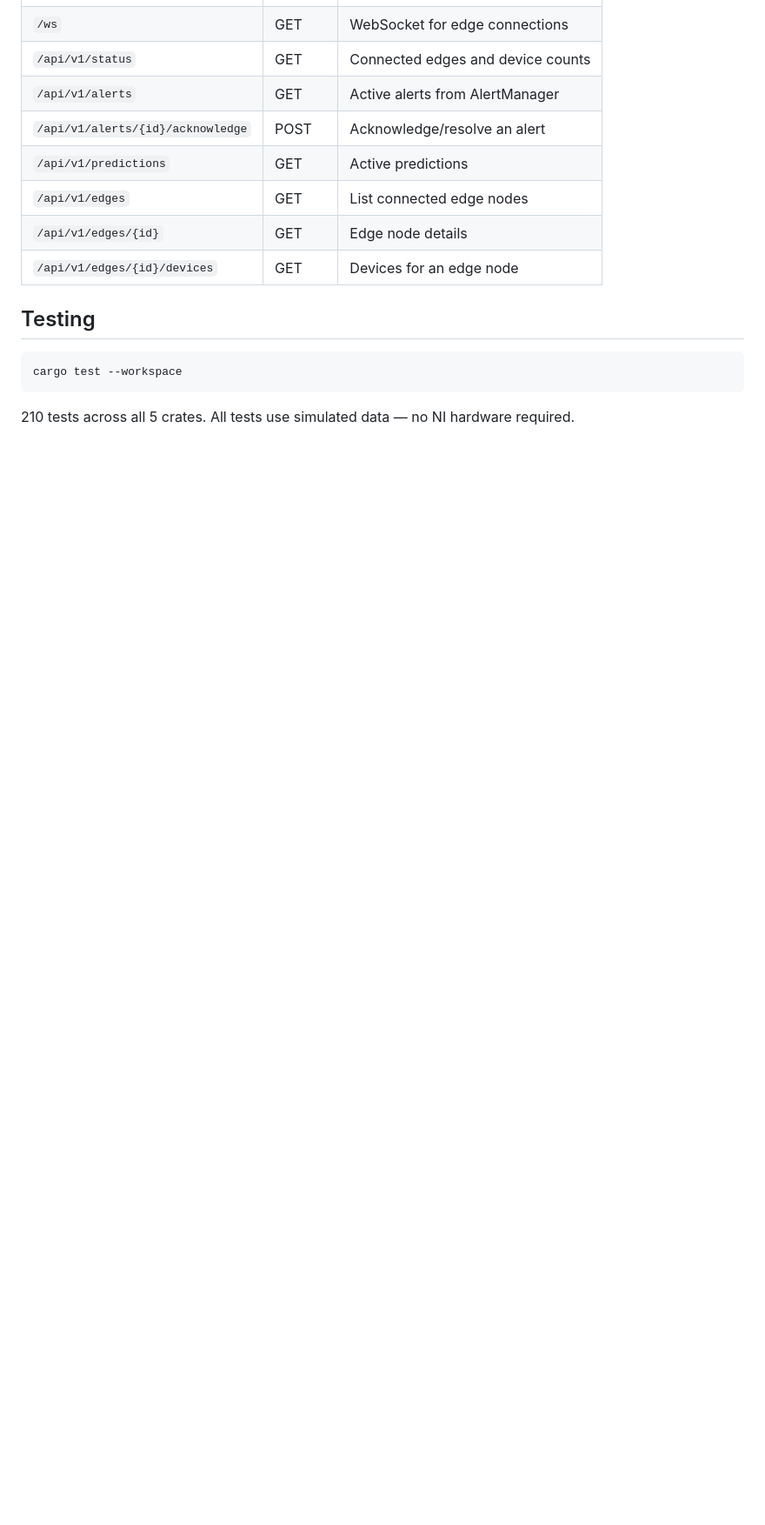
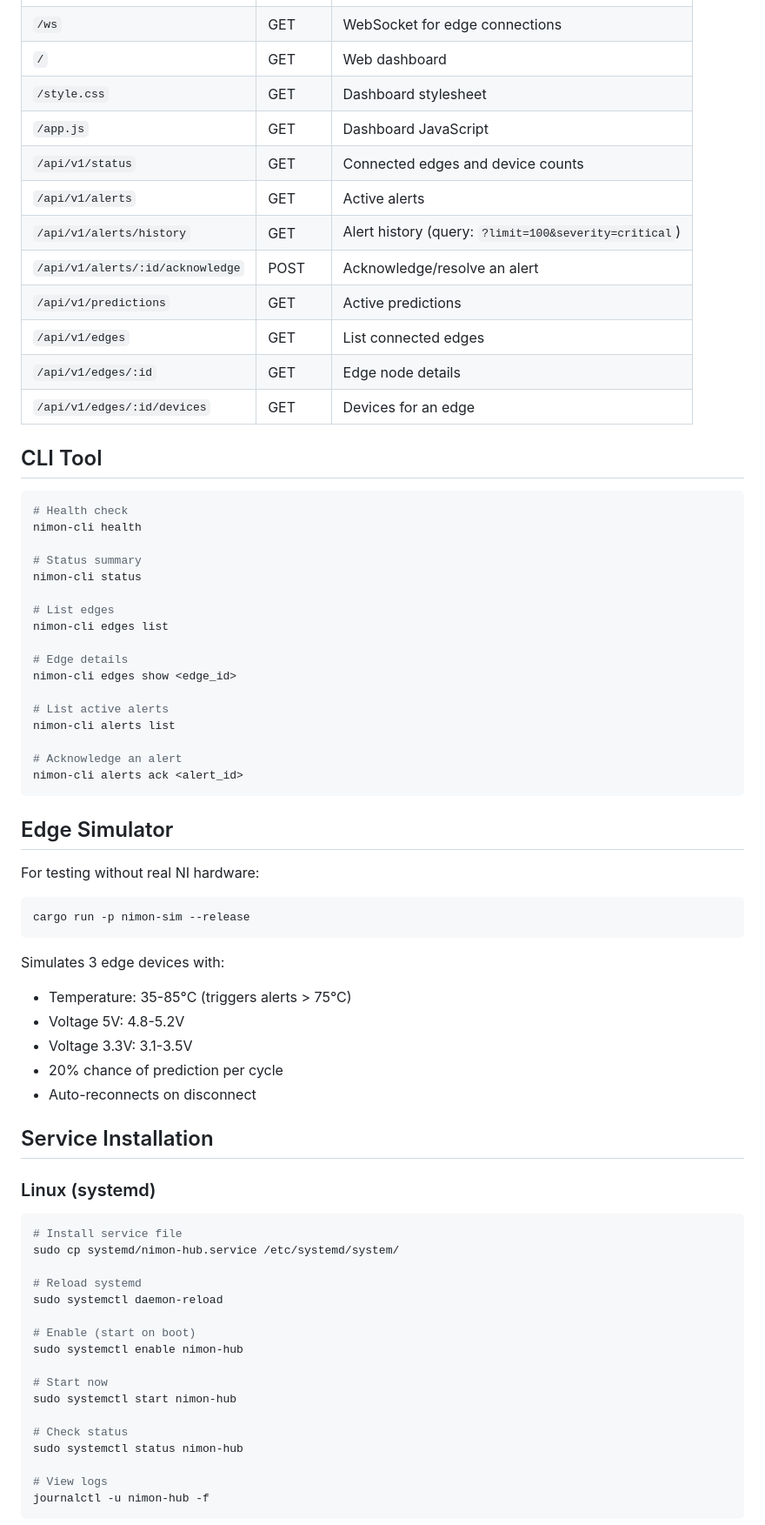
Before and after one commit to zeshanabdullah10/nimon, a Markdown page: README.md, the part around one of its changes. Shown at 87% size. GitHub-like rendering; blank space fills up the shorter version.

Commit message:
docs: complete README overhaul with all features documented
Co-Authored-By: Claude Opus 4.6 <noreply@anthropic.com>

````diff
--- a/README.md
+++ b/README.md
@@ -123,16 +178,74 @@ cargo run -p nimon-cli --release -- edges list
 | `/ws` | GET | WebSocket for edge connections |
+| `/` | GET | Web dashboard |
+| `/style.css` | GET | Dashboard stylesheet |
+| `/app.js` | GET | Dashboard JavaScript |
 | `/api/v1/status` | GET | Connected edges and device counts |
-| `/api/v1/alerts` | GET | Active alerts from AlertManager |
-| `/api/v1/alerts/{id}/acknowledge` | POST | Acknowledge/resolve an alert |
+| `/api/v1/alerts` | GET | Active alerts |
+| `/api/v1/alerts/history` | GET | Alert history (query: `?limit=100&severity=critical`) |
+| `/api/v1/alerts/:id/acknowledge` | POST | Acknowledge/resolve an alert |
 | `/api/v1/predictions` | GET | Active predictions |
-| `/api/v1/edges` | GET | List connected edge nodes |
-| `/api/v1/edges/{id}` | GET | Edge node details |
-| `/api/v1/edges/{id}/devices` | GET | Devices for an edge node |
+| `/api/v1/edges` | GET | List connected edges |
+| `/api/v1/edges/:id` | GET | Edge node details |
+| `/api/v1/edges/:id/devices` | GET | Devices for an edge |
 
-## Testing
+## CLI Tool
 
 ```bash
-cargo test --workspace
+# Health check
+nimon-cli health
+
+# Status summary
+nimon-cli status
+
+# List edges
+nimon-cli edges list
+
+# Edge details
+nimon-cli edges show <edge_id>
+
+# List active alerts
+nimon-cli alerts list
+
+# Acknowledge an alert
+nimon-cli alerts ack <alert_id>
 ```
 
-210 tests across all 5 crates. All tests use simulated data — no NI hardware required.
+## Edge Simulator
+
+For testing without real NI hardware:
+
+```bash
+cargo run -p nimon-sim --release
+```
+
+Simulates 3 edge devices with:
+- Temperature: 35-85°C (triggers alerts > 75°C)
+- Voltage 5V: 4.8-5.2V
+- Voltage 3.3V: 3.1-3.5V
+- 20% chance of prediction per cycle
+- Auto-reconnects on disconnect
+
+## Service Installation
+
+### Linux (systemd)
+
+```bash
+# Install service file
+sudo cp systemd/nimon-hub.service /etc/systemd/system/
+
+# Reload systemd
+sudo systemctl daemon-reload
+
+# Enable (start on boot)
+sudo systemctl enable nimon-hub
+
+# Start now
+sudo systemctl start nimon-hub
+
+# Check status
+sudo systemctl status nimon-hub
+
+# View logs
+journalctl -u nimon-hub -f
+```
+
````
Also changed, not shown: other parts of README.md (+151 -81 lines).
